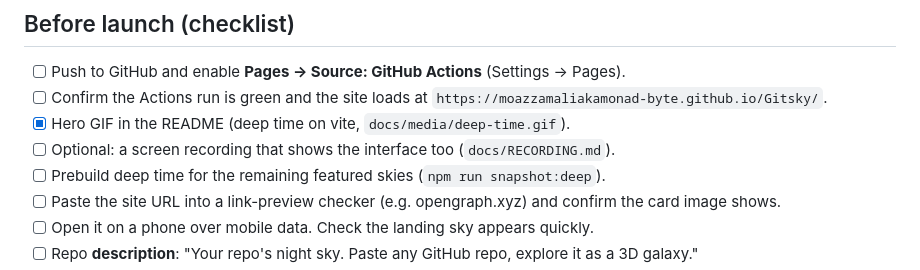
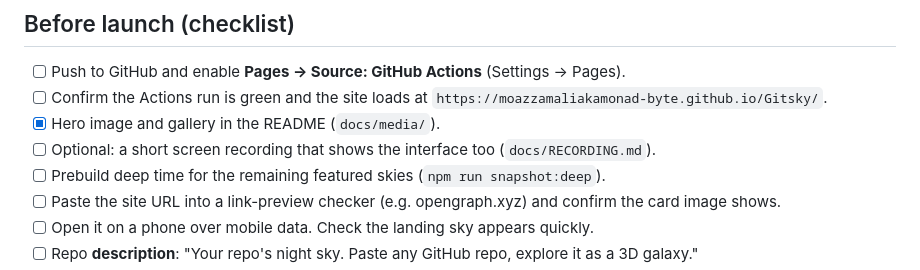
Before and after one commit to moazzamaliakamonad-byte/Gitsky, a Markdown page: docs/LAUNCH.md, the part around the change. GitHub-like rendering.

```diff
--- a/docs/LAUNCH.md
+++ b/docs/LAUNCH.md
@@ -4,8 +4,8 @@
 - [ ] Push to GitHub and enable **Pages → Source: GitHub Actions** (Settings → Pages).
 - [ ] Confirm the Actions run is green and the site loads at
       `https://moazzamaliakamonad-byte.github.io/Gitsky/`.
-- [x] Hero GIF in the README (deep time on vite, `docs/media/deep-time.gif`).
-- [ ] Optional: a screen recording that shows the interface too (`docs/RECORDING.md`).
+- [x] Hero image and gallery in the README (`docs/media/`).
+- [ ] Optional: a short screen recording that shows the interface too (`docs/RECORDING.md`).
 - [ ] Prebuild deep time for the remaining featured skies (`npm run snapshot:deep`).
 - [ ] Paste the site URL into a link-preview checker (e.g. opengraph.xyz) and confirm the
       card image shows.
```
Also changed, not shown: README.md (+2 -2 lines), docs/RECORDING.md (+5 -6 lines), docs/media/hero.jpg (added), 1 other file.
